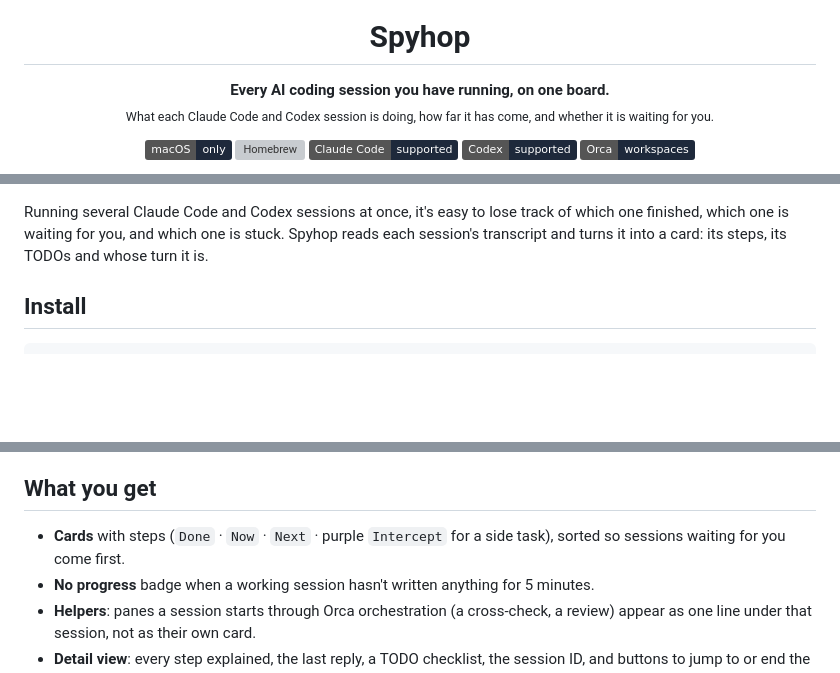
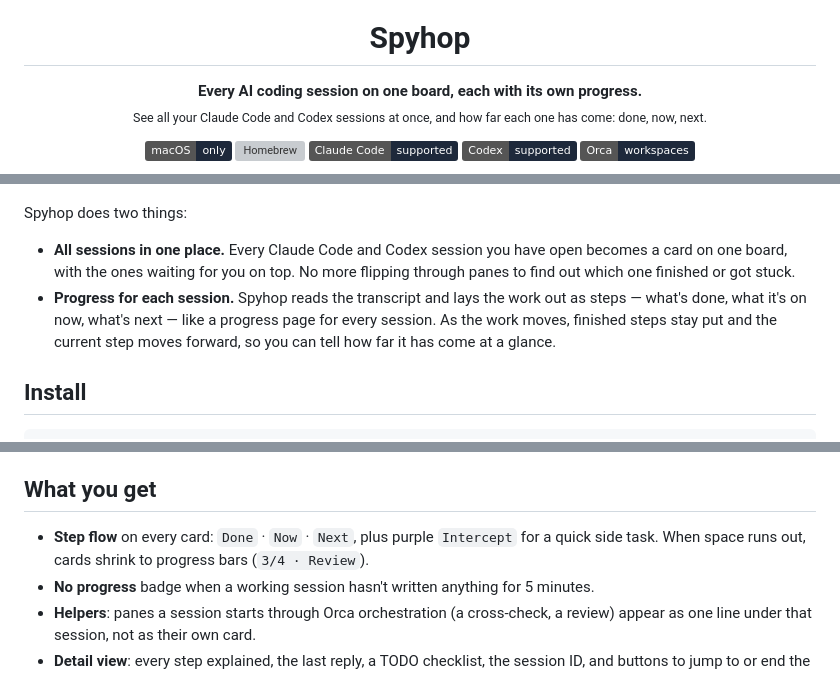
Before and after one commit to leeleelee3264/spyhop, a Markdown page: README.md, 3 parts joined by grey strips. Drawn GitHub-style; badges without logos; blank space fills up the shorter version; grey boxes are pictures that could not be loaded.

Commit message:
docs: lead with both ideas, one board and per-session progress
Co-Authored-By: Claude Opus 5.5 <noreply@anthropic.com>

```diff
--- a/README.md
+++ b/README.md
@@ -5,8 +5,8 @@
 <h1 align="center">Spyhop</h1>
 
 <p align="center">
-  <b>Every AI coding session you have running, on one board.</b><br>
-  <sub>What each Claude Code and Codex session is doing, how far it has come, and whether it is waiting for you.</sub>
+  <b>Every AI coding session on one board, each with its own progress.</b><br>
+  <sub>See all your Claude Code and Codex sessions at once, and how far each one has come: done, now, next.</sub>
 </p>
 
 <p align="center">
@@ -19,8 +19,10 @@
 
 ![Board](docs/screenshots/board.png)
 
-Running several Claude Code and Codex sessions at once, it's easy to lose track of which one finished, which one is waiting for you, and which one is stuck.
-Spyhop reads each session's transcript and turns it into a card: its steps, its TODOs and whose turn it is.
+Spyhop does two things:
+
+- **All sessions in one place.** Every Claude Code and Codex session you have open becomes a card on one board, with the ones waiting for you on top. No more flipping through panes to find out which one finished or got stuck.
+- **Progress for each session.** Spyhop reads the transcript and lays the work out as steps — what's done, what it's on now, what's next — like a progress page for every session. As the work moves, finished steps stay put and the current step moves forward, so you can tell how far it has come at a glance.
 
 ## Install
 
@@ -40,7 +42,7 @@ Transcripts go to the model you pick (keys and passwords are masked first), so p
 
 ## What you get
 
-- **Cards** with steps (`Done` · `Now` · `Next` · purple `Intercept` for a side task), sorted so sessions waiting for you come first.
+- **Step flow** on every card: `Done` · `Now` · `Next`, plus purple `Intercept` for a quick side task. When space runs out, cards shrink to progress bars (`3/4 · Review`).
 - **No progress** badge when a working session hasn't written anything for 5 minutes.
 - **Helpers**: panes a session starts through Orca orchestration (a cross-check, a review) appear as one line under that session, not as their own card.
 - **Detail view**: every step explained, the last reply, a TODO checklist, the session ID, and buttons to jump to or end the session.
```
